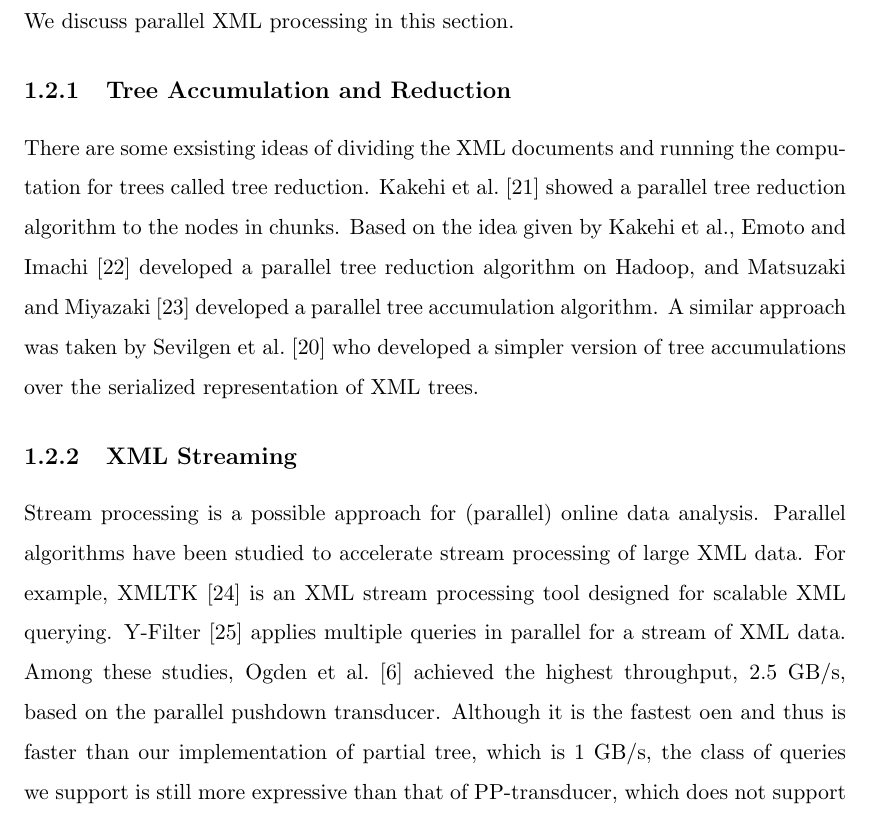
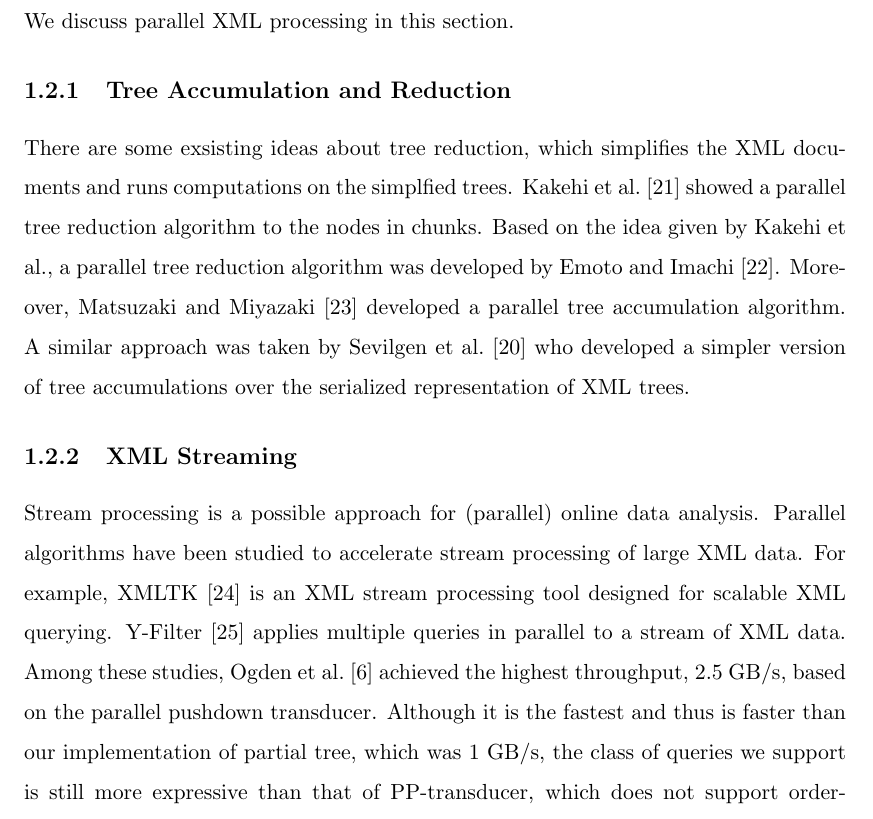
Before and after one commit to hwaust/Thesis, a LaTeX thesis (thesis.tex, which reads 2_relatedwork.tex): part of page 20 of 32, cut so that both start at the same text. Compiled offline with pdfLaTeX.

Commit message:
revise related work according to Li sensei's comments.

```diff
--- a/2_relatedwork.tex
+++ b/2_relatedwork.tex
@@ -124,14 +124,15 @@ processing in this section.
 
 \subsection{Tree Accumulation and Reduction}
 
-There are some exsisting ideas of dividing the XML documents and running the
-computation for trees called tree reduction. Kakehi et al.~\cite{KaME07} showed
-a parallel tree reduction algorithm to the nodes in chunks. Based on the idea
-given by Kakehi et al., Emoto and Imachi~\cite{EmIm12} developed a parallel tree
-reduction algorithm on Hadoop, and Matsuzaki and Miyazaki~\cite{MaMi16}
-developed a parallel tree accumulation algorithm. A similar approach was taken
-by Sevilgen et al.~\cite{SAFu05} who developed a simpler version of tree
-accumulations over the serialized representation of XML trees.
+There are some exsisting ideas about tree reduction, which simplifies the XML
+documents and runs computations on the simplfied trees. Kakehi et
+al.~\cite{KaME07} showed a parallel tree reduction algorithm to the nodes in
+chunks. Based on the idea given by Kakehi et al., a parallel tree reduction
+algorithm was developed by Emoto and Imachi~\cite{EmIm12}. Moreover, Matsuzaki
+and Miyazaki~\cite{MaMi16} developed a parallel tree accumulation algorithm. A
+similar approach was taken by Sevilgen et al.~\cite{SAFu05} who developed a
+simpler version of tree accumulations over the serialized representation of XML
+trees.
 
 \subsection{XML Streaming}
 
@@ -139,11 +140,11 @@ Stream processing is a possible approach for (parallel) online data analysis.
 Parallel algorithms have been studied to accelerate stream processing of large
 XML data. For example, XMLTK~\cite{AGGR02} is an XML stream processing tool
 designed for scalable XML querying. Y-Filter~\cite{ZhPC10} applies multiple
-queries in parallel for a stream of XML data. Among these studies, Ogden et
+queries in parallel to a stream of XML data. Among these studies, Ogden et
 al.~\cite{OgTP13} achieved the highest throughput, 2.5 GB/s, based on the
-parallel pushdown transducer. Although it is the fastest oen and thus is faster
-than our implementation of partial tree, which is 1 GB/s, the class of queries
-we support is still more expressive than that of PP-transducer, which does not
+parallel pushdown transducer. Although it is the fastest and thus is faster than
+our implementation of partial tree, which was 1 GB/s, the class of queries we
+support is still more expressive than that of PP-transducer, which does not
 support order-aware queries. In parallel pushdown transducers \cite{LiZZ17}, a
 given document is modeled as a sequence of matched brackets and a fragment is
 represented as a sequence of unmatched brackets.
```
